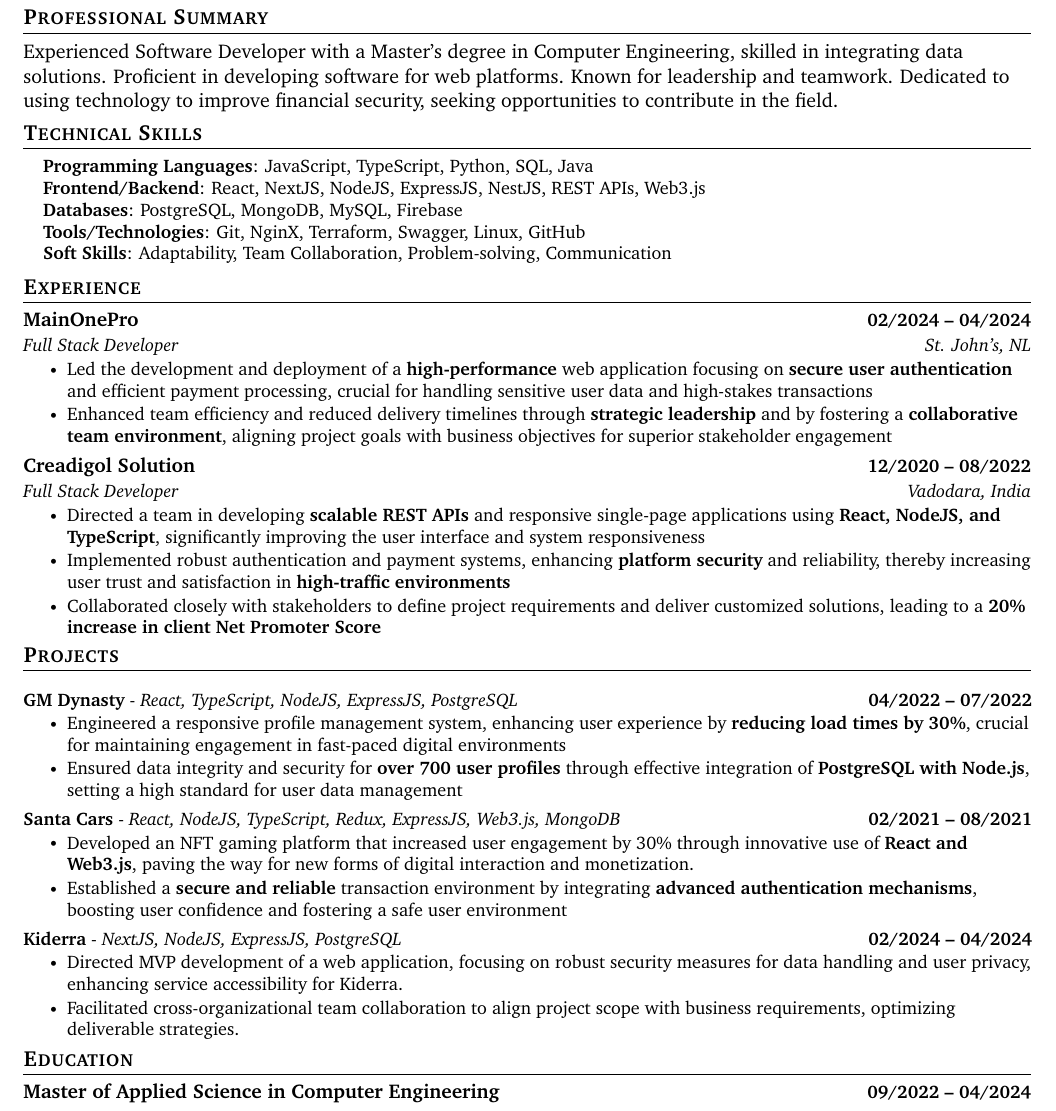
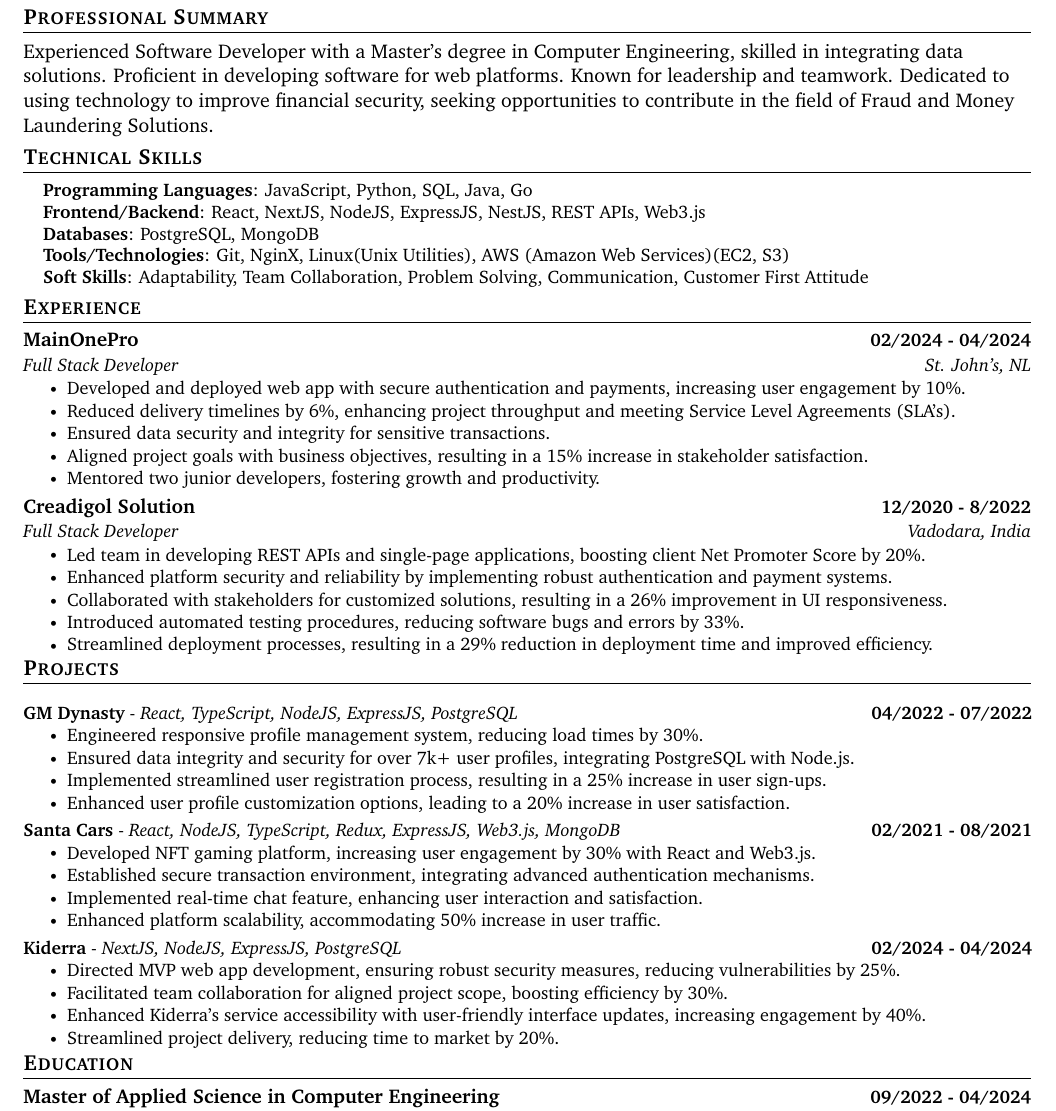
Before and after one commit to sgandhi15/sarthak-resume, a LaTeX document (MAIN.tex): part of the page, cut so that both start at the same text. Compiled offline with pdfLaTeX.

Commit message:
final version

```diff
--- a/MAIN.tex
+++ b/MAIN.tex
@@ -123,17 +123,17 @@
 
 % Professional Summmary
 \section{Professional Summary}
-Experienced Software Developer with a Master’s degree in Computer Engineering, skilled in integrating data solutions. Proficient in developing software for web platforms. Known for leadership and teamwork. Dedicated to using technology to improve financial security, seeking opportunities to contribute in the field.
+Experienced Software Developer with a Master’s degree in Computer Engineering, skilled in integrating data solutions. Proficient in developing software for web platforms. Known for leadership and teamwork. Dedicated to using technology to improve financial security, seeking opportunities to contribute in the field of Fraud and Money Laundering Solutions.
 \vspace{-8pt}
 
 \section{Technical Skills}
 \begin{itemize}[leftmargin=0.15in, label={}]
 \small{\item{
-\textbf{Programming Languages}{: JavaScript, TypeScript, Python, SQL, Java} \\
+\textbf{Programming Languages}{: JavaScript, Python, SQL, Java, Go} \\
 \textbf{Frontend/Backend}{: React, NextJS, NodeJS, ExpressJS, NestJS, REST APIs, Web3.js} \\
-\textbf{Databases}{: PostgreSQL, MongoDB, MySQL, Firebase} \\
-\textbf{Tools/Technologies}{: Git, NginX, Terraform, Swagger, Linux, GitHub} \\
-\textbf{Soft Skills}{: Adaptability, Team Collaboration, Problem-solving, Communication} \\
+\textbf{Databases}{: PostgreSQL, MongoDB} \\
+\textbf{Tools/Technologies}{: Git, NginX, Linux(Unix Utilities), AWS (Amazon Web Services)(EC2, S3)} \\
+\textbf{Soft Skills}{: Adaptability, Team Collaboration, Problem Solving, Communication, Customer First Attitude} \\
 }}
 \end{itemize}
 \vspace{-16pt}
@@ -142,61 +142,67 @@
 \section{Experience}
   \resumeSubHeadingListStart
     \resumeSubheading
-      {MainOnePro}{02/2024 -- 04/2024}
+      {MainOnePro}{02/2024 - 04/2024}
       {Full Stack Developer}{St. John's, NL}
       \resumeItemListStart
-        \resumeItem{Led the development and deployment of a \textbf{high-performance} web application focusing on \textbf{secure user authentication} and efficient payment processing, crucial for handling sensitive user data and high-stakes transactions}
-        \resumeItem{Enhanced team efficiency and reduced delivery timelines through \textbf{strategic leadership} and by fostering a \textbf{collaborative team environment}, aligning project goals with business objectives for superior stakeholder engagement}
+        \resumeItem{Developed and deployed web app with secure authentication and payments, increasing user engagement by 10\%.}
+        \resumeItem{Reduced delivery timelines by 6\%, enhancing project throughput and meeting Service Level Agreements (SLA’s).}
+        \resumeItem{Ensured data security and integrity for sensitive transactions.}
+        \resumeItem{Aligned project goals with business objectives, resulting in a 15\% increase in stakeholder satisfaction.}
+        \resumeItem{Mentored two junior developers, fostering growth and productivity.}
       \resumeItemListEnd
     \resumeSubheading
-      {Creadigol Solution}{12/2020 -- 08/2022}
+      {Creadigol Solution}{12/2020 - 8/2022}
       {Full Stack Developer}{Vadodara, India}
       \resumeItemListStart
-        \resumeItem{Directed a team in developing \textbf{scalable REST APIs} and responsive single-page applications using \textbf{React, NodeJS, and TypeScript}, significantly improving the user interface and system responsiveness}
-        \resumeItem{Implemented robust authentication and payment systems, enhancing \textbf{platform security} and reliability, thereby increasing user trust and satisfaction in \textbf{high-traffic environments}}
-        \resumeItem{Collaborated closely with stakeholders to define project requirements and deliver customized solutions, leading to a \textbf{20\% increase in client Net Promoter Score}}
+        \resumeItem{Led team in developing REST APIs and single-page applications, boosting client Net Promoter Score by 20\%.}
+        \resumeItem{Enhanced platform security and reliability by implementing robust authentication and payment systems.}
+        \resumeItem{Collaborated with stakeholders for customized solutions, resulting in a 26\% improvement in UI responsiveness.}
+        \resumeItem{Introduced automated testing procedures, reducing software bugs and errors by 33\%.}
+        \resumeItem{Streamlined deployment processes, resulting in a 29\% reduction in deployment time and improved efficiency.}
       \resumeItemListEnd
   \resumeSubHeadingListEnd
 \vspace{-16pt}
-
-
-
-
 %-----------PROJECTS-----------
 \section{Projects}
   \resumeSubHeadingListStart
     \resumeProjectHeading
-        {\textbf{GM Dynasty} - \emph{React, TypeScript, NodeJS, ExpressJS, PostgreSQL}}{04/2022 -- 07/2022}
+        {\textbf{GM Dynasty} - \emph{React, TypeScript, NodeJS, ExpressJS, PostgreSQL}}{04/2022 - 07/2022}
         \resumeItemListStart
-          \resumeItem{Engineered a responsive profile management system, enhancing user experience by \textbf{reducing load times by 30\%}, crucial for maintaining engagement in fast-paced digital environments}
-          \resumeItem{Ensured data integrity and security for \textbf{over 700 user profiles} through effective integration of \textbf{PostgreSQL with Node.js}, setting a high standard for user data management}
+          \resumeItem{Engineered responsive profile management system, reducing load times by 30\%.}
+          \resumeItem{Ensured data integrity and security for over 7k+ user profiles, integrating PostgreSQL with Node.js.}
+          \resumeItem{Implemented streamlined user registration process, resulting in a 25\% increase in user sign-ups.}
+          \resumeItem{Enhanced user profile customization options, leading to a 20\% increase in user satisfaction.}
         \resumeItemListEnd
         \vspace{-16pt}
     \resumeProjectHeading
-        {\textbf{Santa Cars} - \emph{React, NodeJS, TypeScript, Redux, ExpressJS, Web3.js, MongoDB}}{02/2021 -- 08/2021}
+        {\textbf{Santa Cars} - \emph{React, NodeJS, TypeScript, Redux, ExpressJS, Web3.js, MongoDB}}{02/2021 - 08/2021}
         \resumeItemListStart
-          \resumeItem{Developed an NFT gaming platform that increased user engagement by 30\% through innovative use of \textbf{React and Web3.js}, paving the way for new forms of digital interaction and monetization.}
-          \resumeItem{Established a \textbf{secure and reliable} transaction environment by integrating \textbf{advanced authentication mechanisms}, boosting user confidence and fostering a safe user environment}
+          \resumeItem{Developed NFT gaming platform, increasing user engagement by 30\% with React and Web3.js.}
+          \resumeItem{Established secure transaction environment, integrating advanced authentication mechanisms.}
+          \resumeItem{Implemented real-time chat feature, enhancing user interaction and satisfaction.}
+          \resumeItem{Enhanced platform scalability, accommodating 50\% increase in user traffic.}
         \resumeItemListEnd
                 \vspace{-16pt}
     \resumeProjectHeading
-        {\textbf{Kiderra} - \emph{NextJS, NodeJS, ExpressJS, PostgreSQL}}{02/2024 -- 04/2024}
+        {\textbf{Kiderra} - \emph{NextJS, NodeJS, ExpressJS, PostgreSQL}}{02/2024 - 04/2024}
         \resumeItemListStart
-          \resumeItem{Directed MVP development of a web application, focusing on robust security measures for data handling and user privacy, enhancing service accessibility for Kiderra.}
-          \resumeItem{Facilitated cross-organizational team collaboration to align project scope with business requirements, optimizing deliverable strategies.}
+          \resumeItem{Directed MVP web app development, ensuring robust security measures, reducing vulnerabilities by 25\%.}
+          \resumeItem{Facilitated team collaboration for aligned project scope, boosting efficiency by 30\%.}
+          \resumeItem{Enhanced Kiderra's service accessibility with user-friendly interface updates, increasing engagement by 40\%.}
+          \resumeItem{Streamlined project delivery, reducing time to market by 20\%.}
         \resumeItemListEnd
   \resumeSubHeadingListEnd
 \vspace{-15pt}
 
 %-----------EDUCATION-----------
-%-----------EDUCATION-----------
 \section{Education}
 \resumeSubHeadingListStart
 \resumeSubheading
-{Master of Applied Science in Computer Engineering}{09/2022 -- 04/2024}
+{Master of Applied Science in Computer Engineering}{09/2022 - 04/2024}
 {Memorial University of Newfoundland}{St. John's, NL}
 \resumeSubheading
-{Bachelor of Engineering in Computer Science}{08/2017 -- 05/2021}
+{Bachelor of Engineering in Computer Science}{08/2017 - 05/2021}
 {Babaria Institute of Technology}{Vadodara, India}
 \resumeSubHeadingListEnd
 %-----------INVOLVEMENT---------------
```
Also changed, not shown: MAIN.tex (7 more changed lines).
